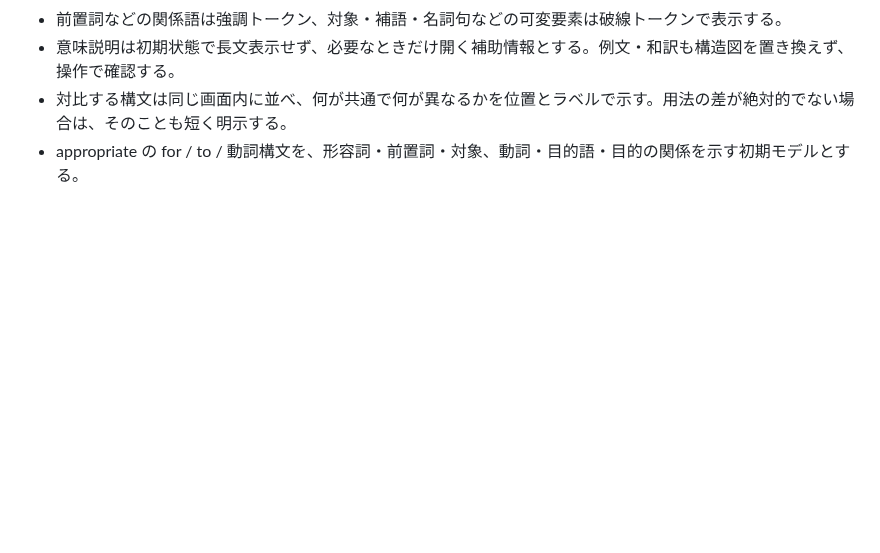
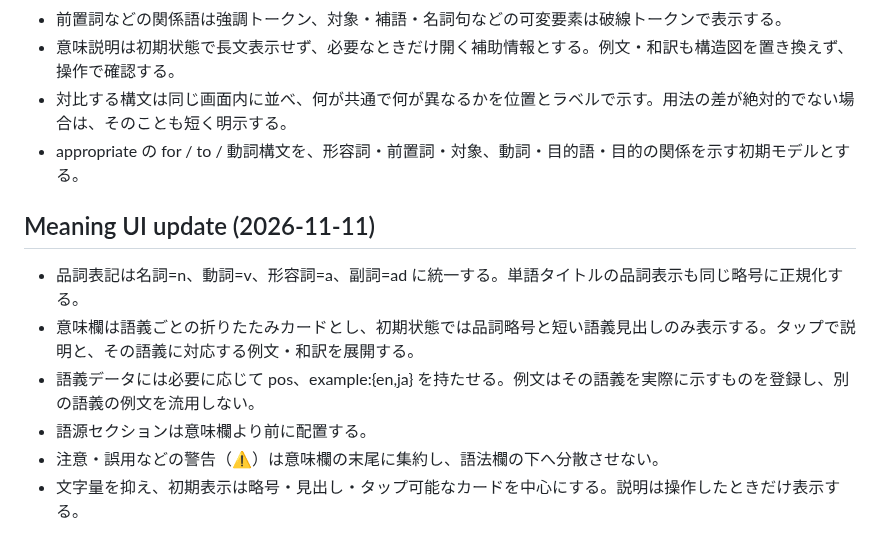
Before and after one commit to BC-sileo/vocab-OS, a Markdown page: WORD_NOTE_SPEC.md, the part around the change. Drawn GitHub-style; blank space fills up the shorter version.

Commit message:
Document compact meaning and etymology UI

```diff
--- a/WORD_NOTE_SPEC.md
+++ b/WORD_NOTE_SPEC.md
@@ -307,3 +307,13 @@ compareなど一部の単語だけに作り込んだUIを、別の単語にも
 - 意味説明は初期状態で長文表示せず、必要なときだけ開く補助情報とする。例文・和訳も構造図を置き換えず、操作で確認する。
 - 対比する構文は同じ画面内に並べ、何が共通で何が異なるかを位置とラベルで示す。用法の差が絶対的でない場合は、そのことも短く明示する。
 - appropriate の for / to / 動詞構文を、形容詞・前置詞・対象、動詞・目的語・目的の関係を示す初期モデルとする。
+
+
+## Meaning UI update (2026-11-11)
+
+- 品詞表記は名詞=n、動詞=v、形容詞=a、副詞=ad に統一する。単語タイトルの品詞表示も同じ略号に正規化する。
+- 意味欄は語義ごとの折りたたみカードとし、初期状態では品詞略号と短い語義見出しのみ表示する。タップで説明と、その語義に対応する例文・和訳を展開する。
+- 語義データには必要に応じて pos、example:{en,ja} を持たせる。例文はその語義を実際に示すものを登録し、別の語義の例文を流用しない。
+- 語源セクションは意味欄より前に配置する。
+- 注意・誤用などの警告（⚠）は意味欄の末尾に集約し、語法欄の下へ分散させない。
+- 文字量を抑え、初期表示は略号・見出し・タップ可能なカードを中心にする。説明は操作したときだけ表示する。
```
